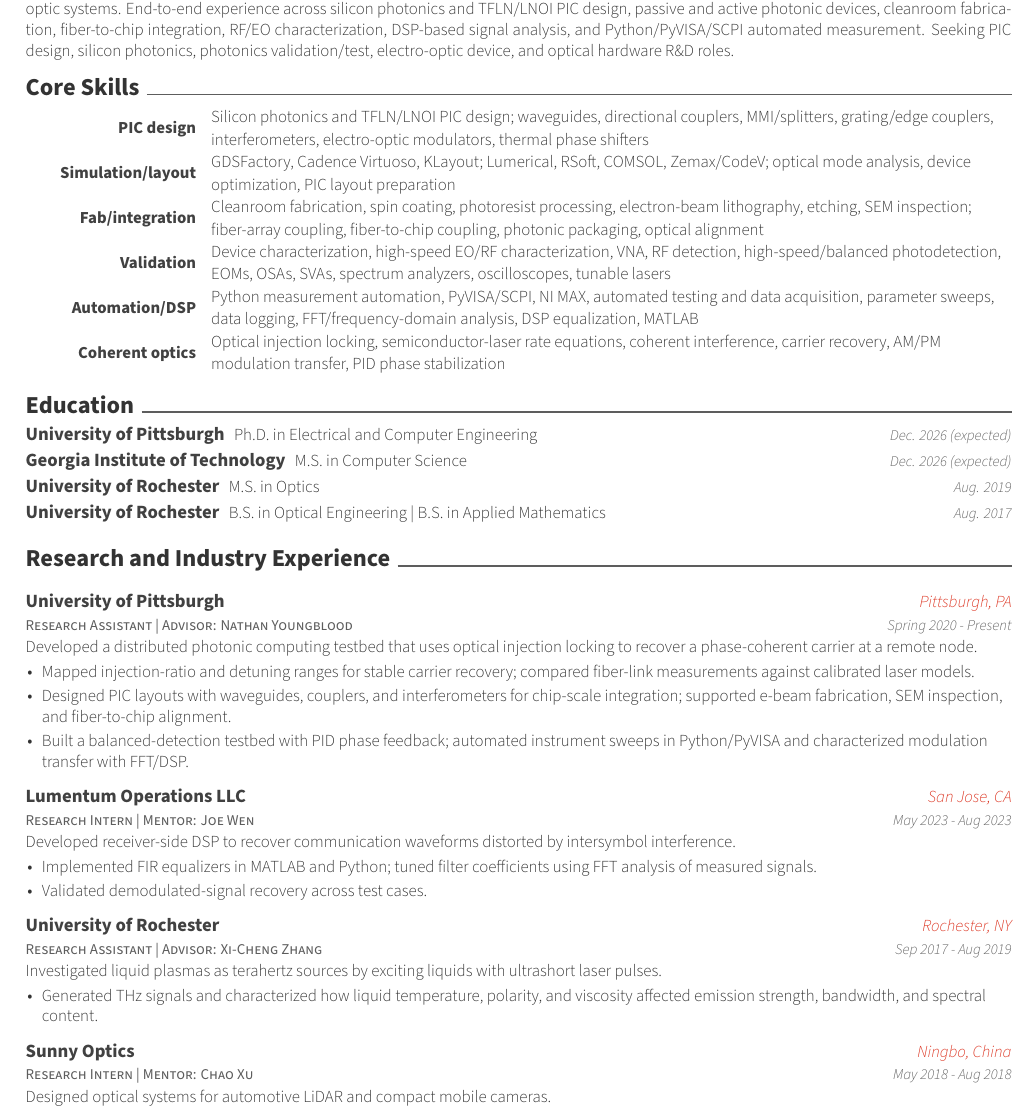
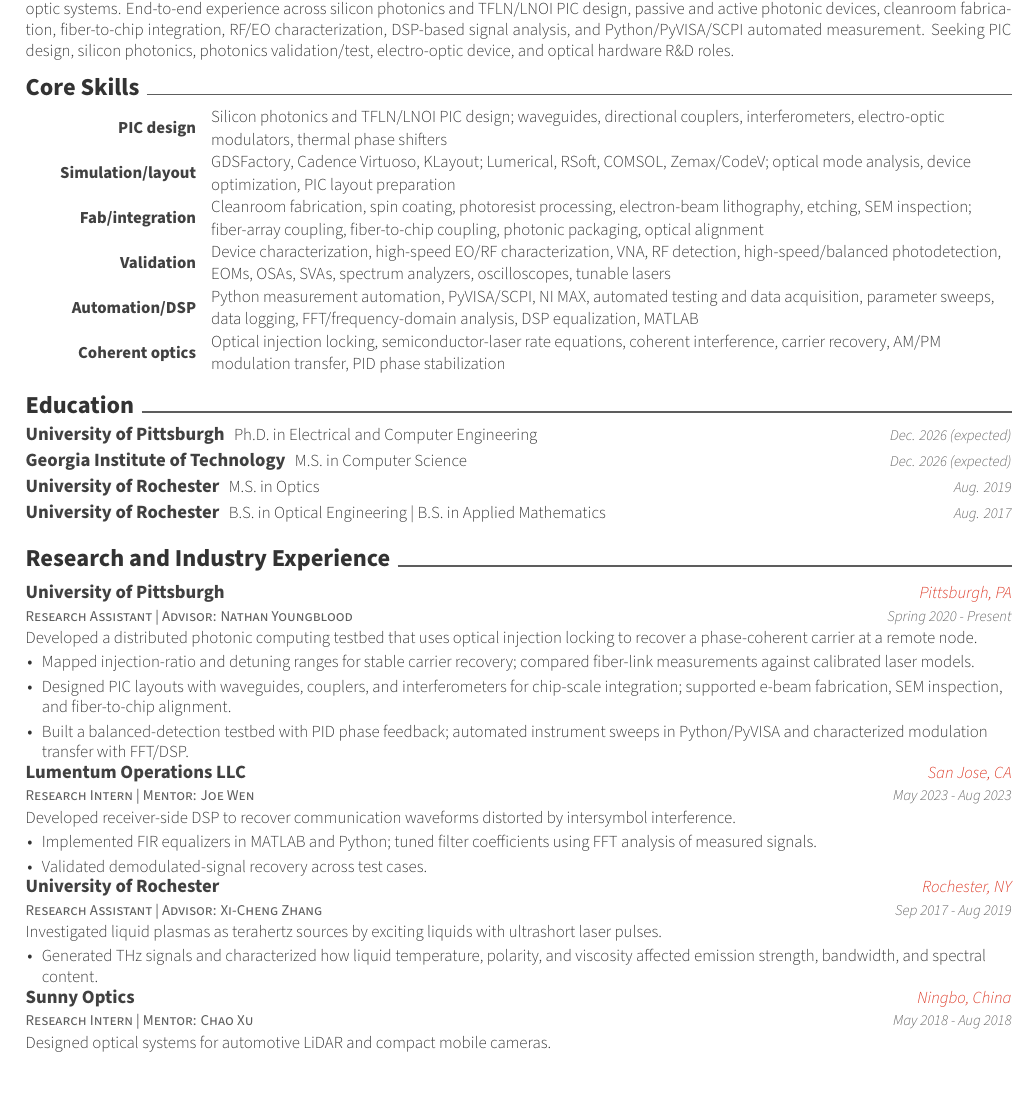
Before and after one commit to shg123456/resume, a LaTeX CV (pic-hardware/resume.tex, which reads pic-hardware/resume/ResearchProjects.tex, pic-hardware/resume/TechnicalSkills.tex): part of page 1 of 2, cut so that both start at the same text. Compiled offline with XeLaTeX.

Commit message:
Tighten experience spacing and simplify PIC skills

```diff
--- a/pic-hardware/resume/ResearchProjects.tex
+++ b/pic-hardware/resume/ResearchProjects.tex
@@ -1,6 +1,8 @@
 \newcommand{\projectintro}[1]{#1\par}
+\newcommand{\projectentrygap}{\par\nointerlineskip\vspace{-3pt}}
 \cvsection{Research and Industry Experience}
 \begin{cventries}
+  \setlength{\parskip}{0pt}
   \cventry
     {Research Assistant | Advisor: Nathan Youngblood}
     {University of Pittsburgh}
@@ -25,7 +27,7 @@
         \item Implemented FIR equalizers in MATLAB and Python; tuned filter coefficients using FFT analysis of measured signals.
         \item Validated demodulated-signal recovery across test cases.
       \end{itemize}
-    }\par\nointerlineskip
+    }\projectentrygap
   \cventry
     {Research Assistant | Advisor: Xi-Cheng Zhang}
     {University of Rochester}
--- a/pic-hardware/resume/TechnicalSkills.tex
+++ b/pic-hardware/resume/TechnicalSkills.tex
@@ -9,7 +9,7 @@
 \begin{cvskills}
   \cvskill
     {PIC design}
-    {Silicon photonics and TFLN/LNOI PIC design; waveguides, directional couplers, MMI/splitters, grating/edge couplers, interferometers, electro-optic modulators, thermal phase shifters}
+    {Silicon photonics and TFLN/LNOI PIC design; waveguides, directional couplers, interferometers, electro-optic modulators, thermal phase shifters}
   \cvskill
     {Simulation/layout}
     {GDSFactory, Cadence Virtuoso, KLayout; Lumerical, RSoft, COMSOL, Zemax/CodeV; optical mode analysis, device optimization, PIC layout preparation}
```
Also changed, not shown: pic-hardware/resume.pdf, pic-hardware/resume/ResearchProjects.tex (4 more changed lines).
